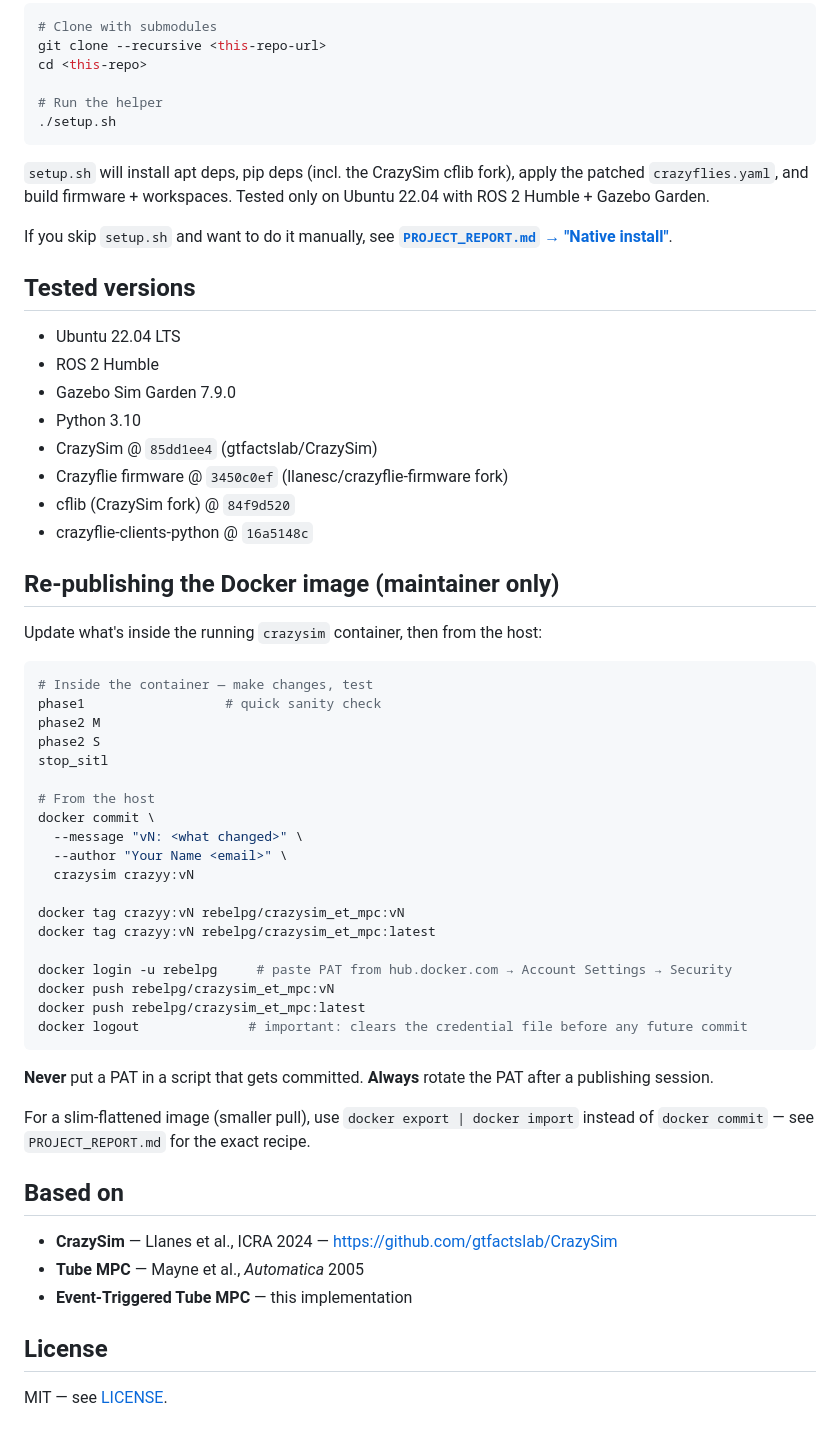
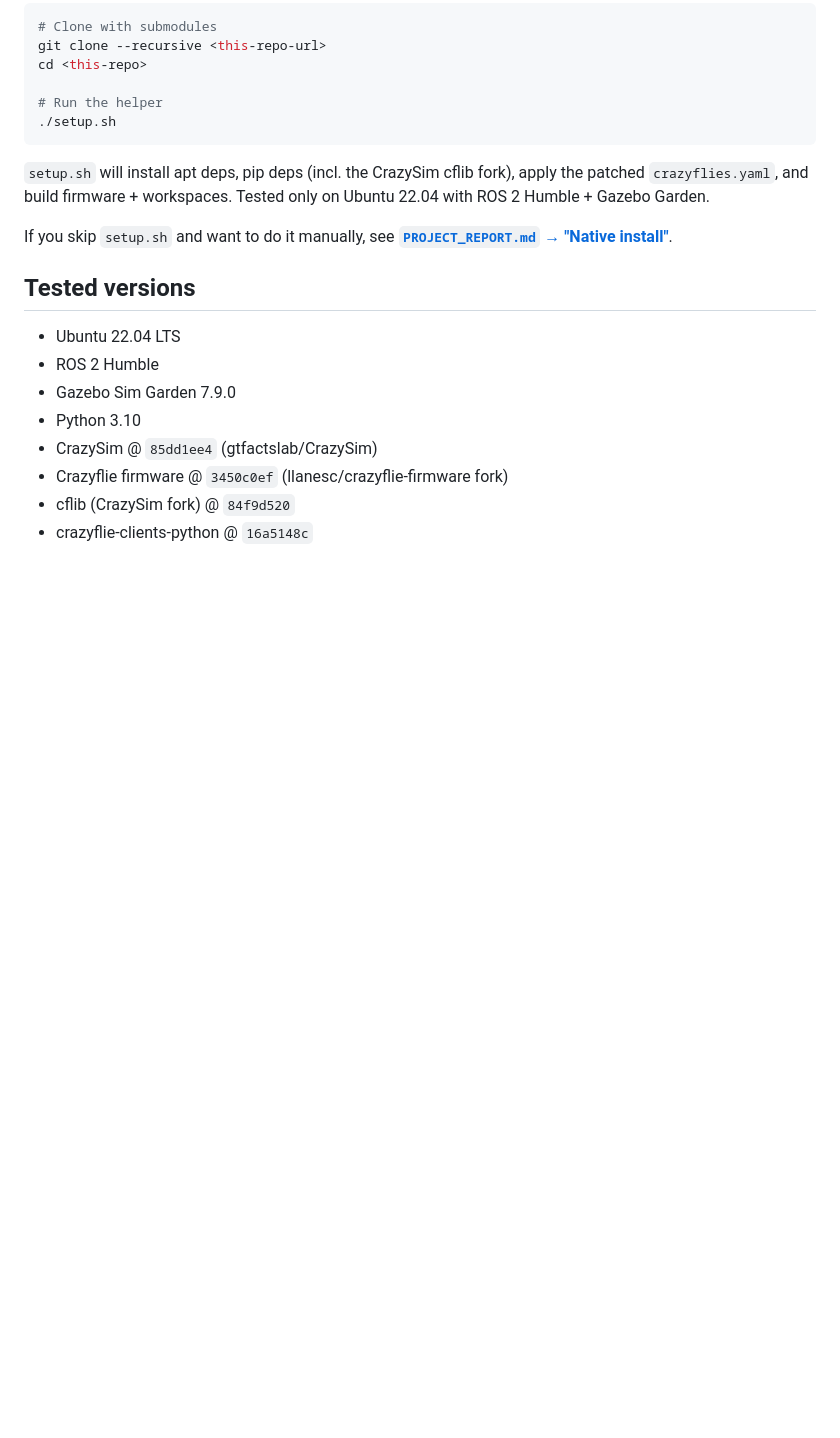
Before and after one commit to shlok-mehndiratta/ugv_uav_control, a Markdown page: README.md, the part around one of its changes. GitHub-like rendering; blank space fills up the shorter version.

````diff
--- a/README.md
+++ b/README.md
@@ -123,43 +109,3 @@ If you skip `setup.sh` and want to do it manually, see **[`PROJECT_REPORT.md`
 - Crazyflie firmware @ `3450c0ef` (llanesc/crazyflie-firmware fork)
 - cflib (CrazySim fork) @ `84f9d520`
 - crazyflie-clients-python @ `16a5148c`
-
-## Re-publishing the Docker image (maintainer only)
-
-Update what's inside the running `crazysim` container, then from the host:
-
-```bash
-# Inside the container — make changes, test
-phase1                  # quick sanity check
-phase2 M
-phase2 S
-stop_sitl
-
-# From the host
-docker commit \
-  --message "vN: <what changed>" \
-  --author "Your Name <email>" \
-  crazysim crazyy:vN
-
-docker tag crazyy:vN rebelpg/crazysim_et_mpc:vN
-docker tag crazyy:vN rebelpg/crazysim_et_mpc:latest
-
-docker login -u rebelpg     # paste PAT from hub.docker.com → Account Settings → Security
-docker push rebelpg/crazysim_et_mpc:vN
-docker push rebelpg/crazysim_et_mpc:latest
-docker logout              # important: clears the credential file before any future commit
-```
-
-**Never** put a PAT in a script that gets committed. **Always** rotate the PAT after a publishing session.
-
-For a slim-flattened image (smaller pull), use `docker export | docker import` instead of `docker commit` — see `PROJECT_REPORT.md` for the exact recipe.
-
-## Based on
-
-- **CrazySim** — Llanes et al., ICRA 2024 — <https://github.com/gtfactslab/CrazySim>
-- **Tube MPC** — Mayne et al., *Automatica* 2005
-- **Event-Triggered Tube MPC** — this implementation
-
-## License
-
-MIT — see [LICENSE](LICENSE).
````
Also changed, not shown: other parts of README.md (+3 -17 lines).
